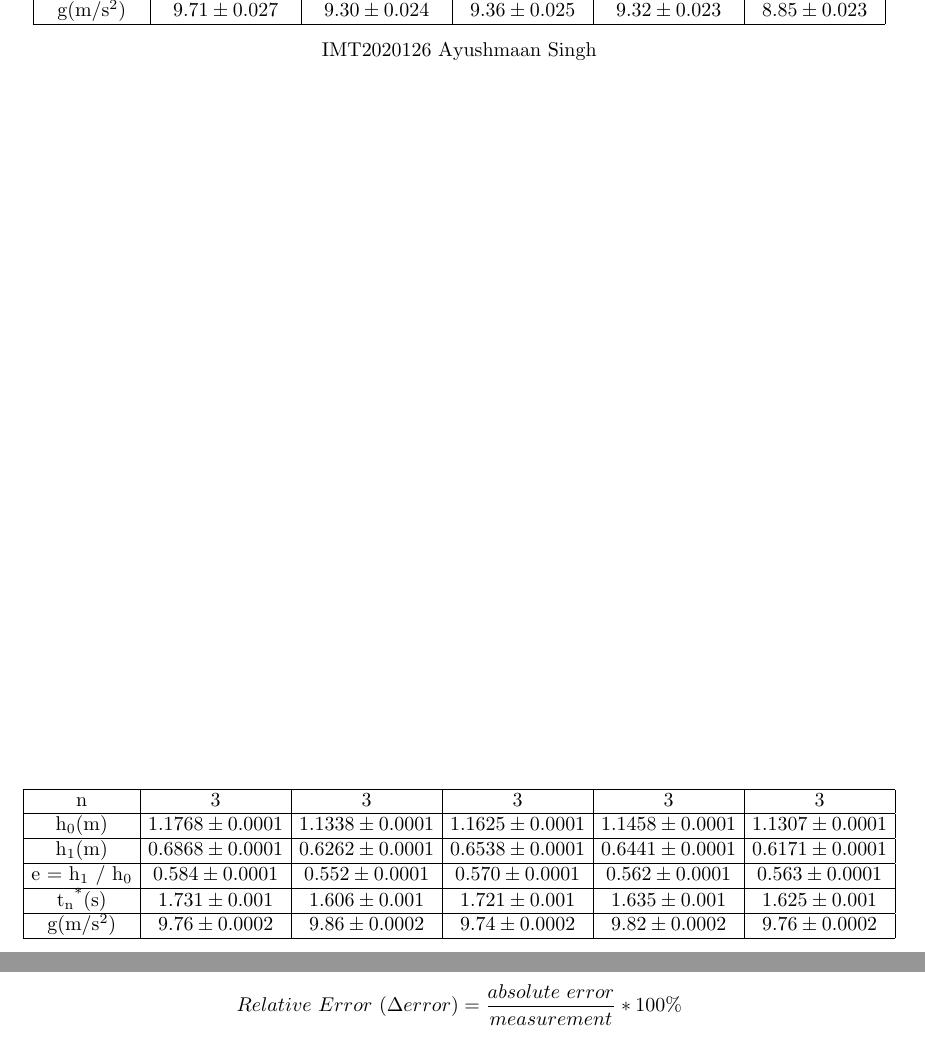
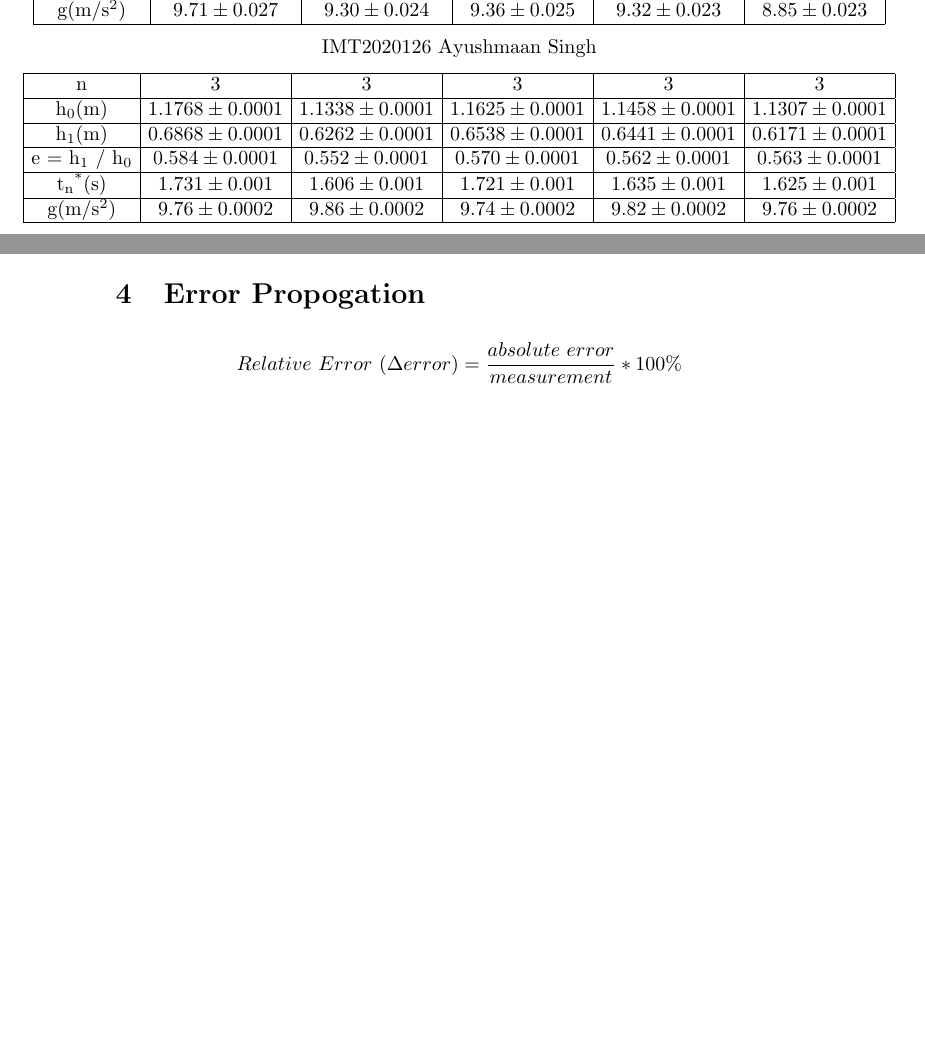
Before and after one commit to harsha-deep/Physics-1, a LaTeX document (Expt1/main.tex): two parts of pages 3 and 5 of 5 before the commit and two parts of pages 3 and 4 of 4 after it, joined at a grey line, cut so that both start at the same text, the shorter picture padded with empty space. Compiled offline with pdfLaTeX.

Commit message:
Updates from Overleaf

```diff
--- a/Expt1/main.tex
+++ b/Expt1/main.tex
@@ -135,7 +135,7 @@ n & 3 & 3 & 3 & 3 & 3 \\ \hline
 \begin{center}
     IMT2020126 Ayushmaan Singh
 \end{center}
-\vfill
+
 
 % 6
 \noindent\makebox[\textwidth]{
@@ -200,8 +200,14 @@ Replacing into \ref{eq:3} we obtain,
         g \, = \, \frac{8 \cdot h_o \cdot e} {(t^*_n)^2} \cdot \left[\frac{(\sqrt{e})^n - 1} {\sqrt{e} - 1} \right]^2
 \end{myequation}
 
-\section{Introduction}
 
+
+
+
+
+
+
+\section{Error Propogation}
 \begin{gather*}
     Relative\ Error\ (\Delta error) = \frac{absolute\ error}{measurement} * 100\%\\
     \\
```
Also changed, not shown: Expt1/main.tex (3 more changed lines).
